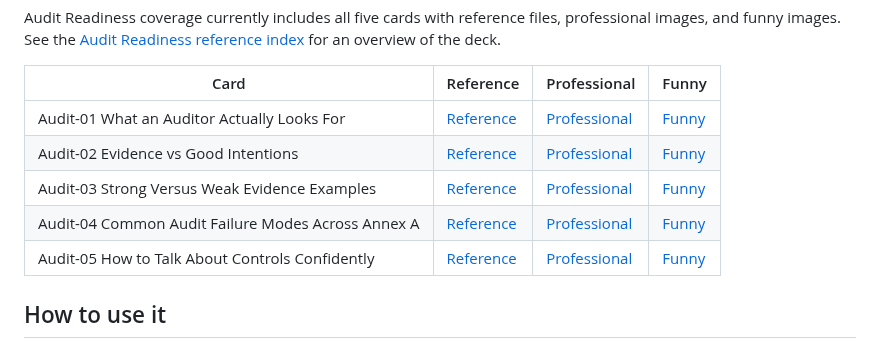
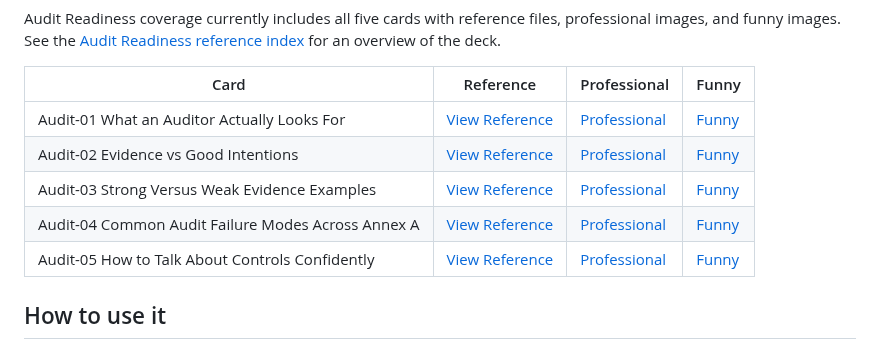
Before and after one commit to nelsambrose/ISO-42001-Visual-Library, a Markdown page: README.md, the part around the change. GitHub-like rendering.

Commit message:
Change Reference to View Reference in audit coverage table
Change Reference to View Reference in audit coverage table

```diff
--- a/README.md
+++ b/README.md
@@ -67,11 +67,11 @@ Audit Readiness coverage currently includes all five cards with reference files,
 
 | Card | Reference | Professional | Funny |
 |---|---|---|---|
-| Audit-01 What an Auditor Actually Looks For | [Reference](cards/audit/reference/audit-01-what-an-auditor-actually-looks-for.md) | [Professional](cards/audit/professional/audit-01-what-an-auditor-actually-looks-for.png) | [Funny](cards/audit/funny/audit-01-what-an-auditor-actually-looks-for.png) |
-| Audit-02 Evidence vs Good Intentions | [Reference](cards/audit/reference/audit-02-evidence-vs-good-intentions.md) | [Professional](cards/audit/professional/audit-02-evidence-vs-good-intentions.png) | [Funny](cards/audit/funny/audit-02-evidence-vs-good-intentions.png) |
-| Audit-03 Strong Versus Weak Evidence Examples | [Reference](cards/audit/reference/audit-03-strong-versus-weak-evidence-examples.md) | [Professional](cards/audit/professional/audit-03-strong-versus-weak-evidence-examples.png) | [Funny](cards/audit/funny/audit-03-strong-versus-weak-evidence-examples.png) |
-| Audit-04 Common Audit Failure Modes Across Annex A | [Reference](cards/audit/reference/audit-04-common-audit-failure-modes-across-annex-a.md) | [Professional](cards/audit/professional/audit-04-common-audit-failure-modes-across-annex-a.png) | [Funny](cards/audit/funny/audit-04-common-audit-failure-modes-across-annex-a.png) |
-| Audit-05 How to Talk About Controls Confidently | [Reference](cards/audit/reference/audit-05-how-to-talk-about-controls-confidently.md) | [Professional](cards/audit/professional/audit-05-how-to-talk-about-controls-confidently.png) | [Funny](cards/audit/funny/audit-05-how-to-talk-about-controls-confidently.png) |
+| Audit-01 What an Auditor Actually Looks For | [View Reference](cards/audit/reference/audit-01-what-an-auditor-actually-looks-for.md) | [Professional](cards/audit/professional/audit-01-what-an-auditor-actually-looks-for.png) | [Funny](cards/audit/funny/audit-01-what-an-auditor-actually-looks-for.png) |
+| Audit-02 Evidence vs Good Intentions | [View Reference](cards/audit/reference/audit-02-evidence-vs-good-intentions.md) | [Professional](cards/audit/professional/audit-02-evidence-vs-good-intentions.png) | [Funny](cards/audit/funny/audit-02-evidence-vs-good-intentions.png) |
+| Audit-03 Strong Versus Weak Evidence Examples | [View Reference](cards/audit/reference/audit-03-strong-versus-weak-evidence-examples.md) | [Professional](cards/audit/professional/audit-03-strong-versus-weak-evidence-examples.png) | [Funny](cards/audit/funny/audit-03-strong-versus-weak-evidence-examples.png) |
+| Audit-04 Common Audit Failure Modes Across Annex A | [View Reference](cards/audit/reference/audit-04-common-audit-failure-modes-across-annex-a.md) | [Professional](cards/audit/professional/audit-04-common-audit-failure-modes-across-annex-a.png) | [Funny](cards/audit/funny/audit-04-common-audit-failure-modes-across-annex-a.png) |
+| Audit-05 How to Talk About Controls Confidently | [View Reference](cards/audit/reference/audit-05-how-to-talk-about-controls-confidently.md) | [Professional](cards/audit/professional/audit-05-how-to-talk-about-controls-confidently.png) | [Funny](cards/audit/funny/audit-05-how-to-talk-about-controls-confidently.png) |
 
 ## How to use it
 
```
